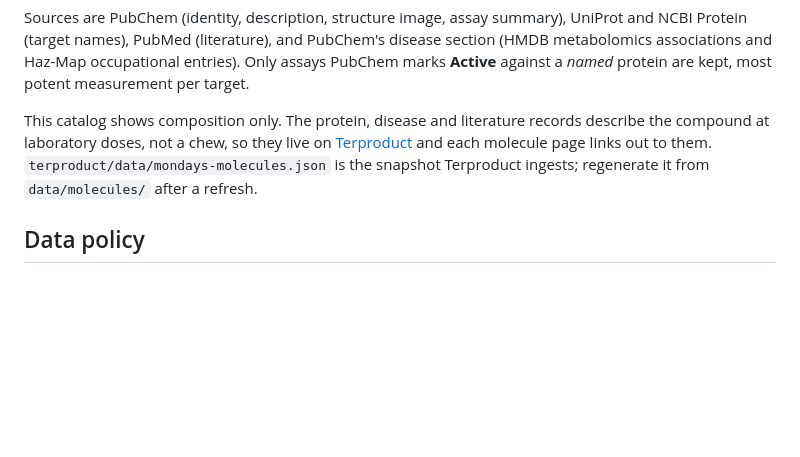
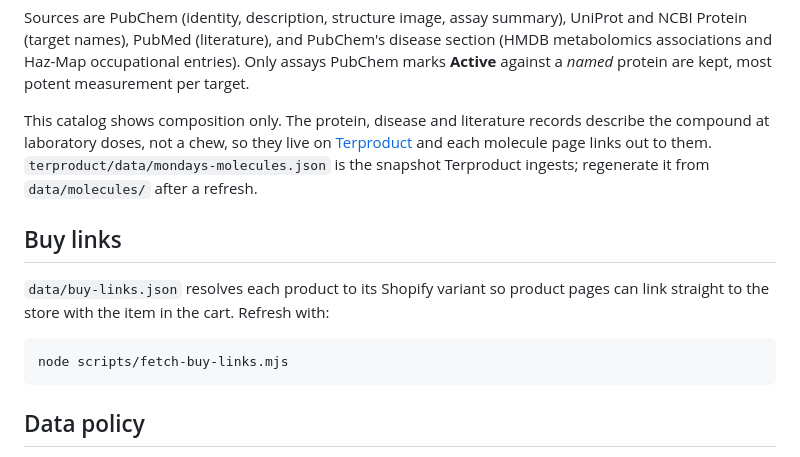
Before and after one commit to Terpedia/mondays, a Markdown page: README.md, the part around the change. GitHub-like rendering; blank space fills up the shorter version.

````diff
--- a/README.md
+++ b/README.md
@@ -36,6 +36,14 @@ Sources are PubChem (identity, description, structure image, assay summary), Uni
 
 This catalog shows composition only. The protein, disease and literature records describe the compound at laboratory doses, not a chew, so they live on [Terproduct](https://github.com/Terpedia/terproduct) and each molecule page links out to them. `terproduct/data/mondays-molecules.json` is the snapshot Terproduct ingests; regenerate it from `data/molecules/` after a refresh.
 
+## Buy links
+
+`data/buy-links.json` resolves each product to its Shopify variant so product pages can link straight to the store with the item in the cart. Refresh with:
+
+```bash
+node scripts/fetch-buy-links.mjs
+```
+
 ## Data policy
 
 `data/products.json` is a dated snapshot of the public MONDAYS product catalog. Products with `"molecules_basis": "measured"` carry laboratory-quantified compounds from the profile files above. Products with `"molecules_basis": "candidate"` — the botanical SKUs and the bundles, which publish no measurement — keep molecule lists inferred from strain/profile language, not claims about measured composition.
````
